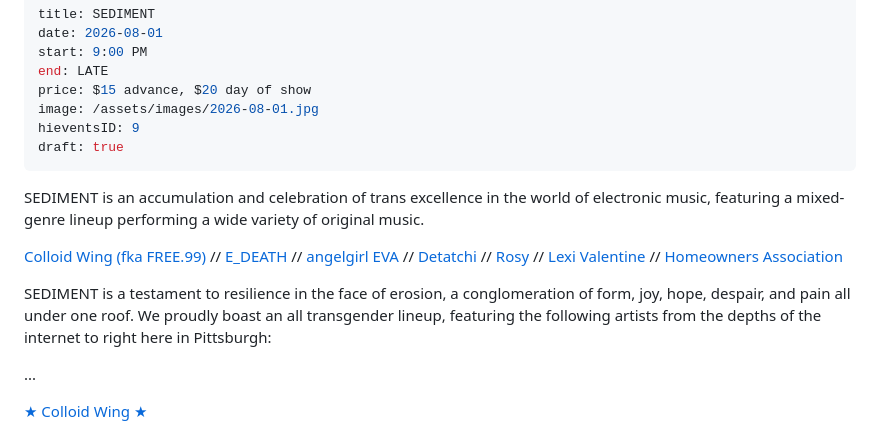
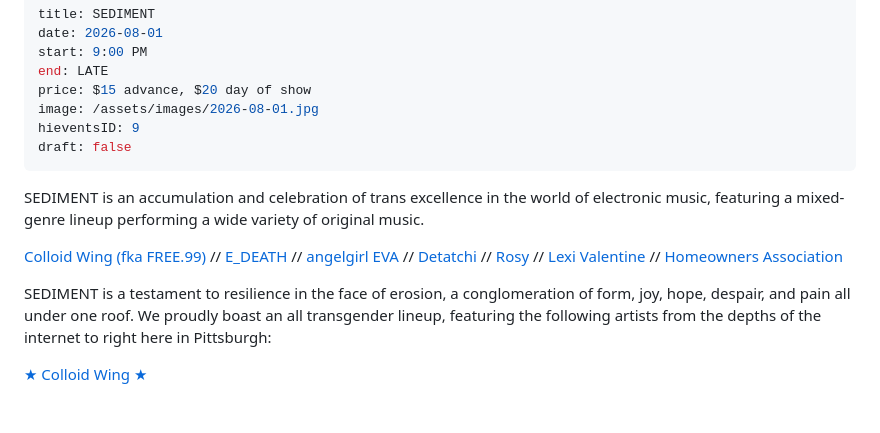
Before and after one commit to wepasec/wepasec.github.io, a Markdown page: src/events/2026-08-01.md, the part around the change. GitHub-like rendering; blank space fills up the shorter version.

Commit message:
Publish 2026-08-01

```diff
--- a/src/events/2026-08-01.md
+++ b/src/events/2026-08-01.md
@@ -6,7 +6,7 @@ end: LATE
 price: $15 advance, $20 day of show
 image: /assets/images/2026-08-01.jpg
 hieventsID: 9
-draft: true
+draft: false
 ---
 SEDIMENT is an accumulation and celebration of trans excellence in the world of electronic music,
 featuring a mixed-genre lineup performing a wide variety of original music.
@@ -22,8 +22,6 @@ featuring a mixed-genre lineup performing a wide variety of original music.
 SEDIMENT is a testament to resilience in the face of erosion, a conglomeration of form, joy, hope, despair, and pain
 all under one roof. We proudly boast an all transgender lineup, featuring the following artists from the
 depths of the internet to right here in Pittsburgh:
-
-...
 
 [★ Colloid Wing ★](https://free99.net)
 
```
